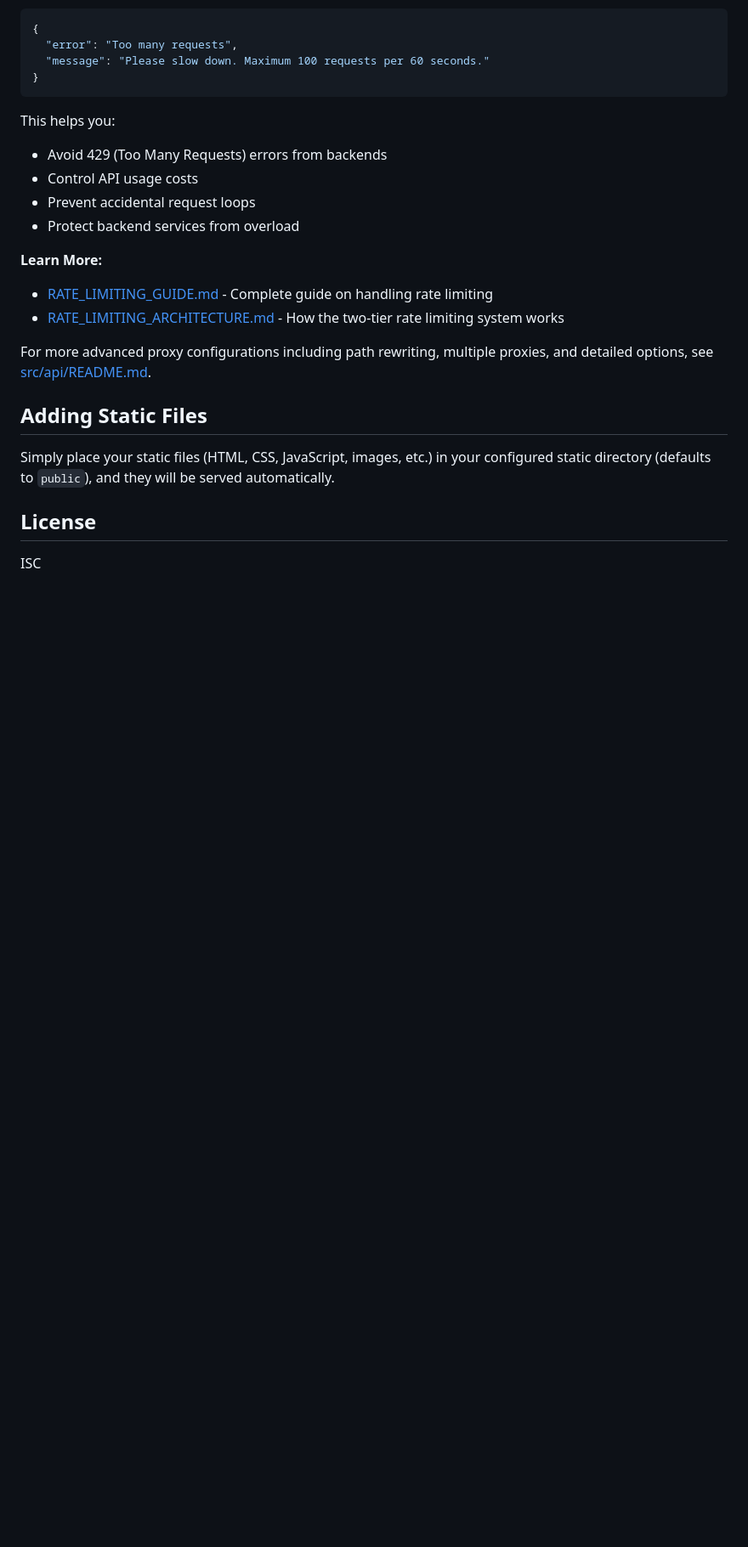
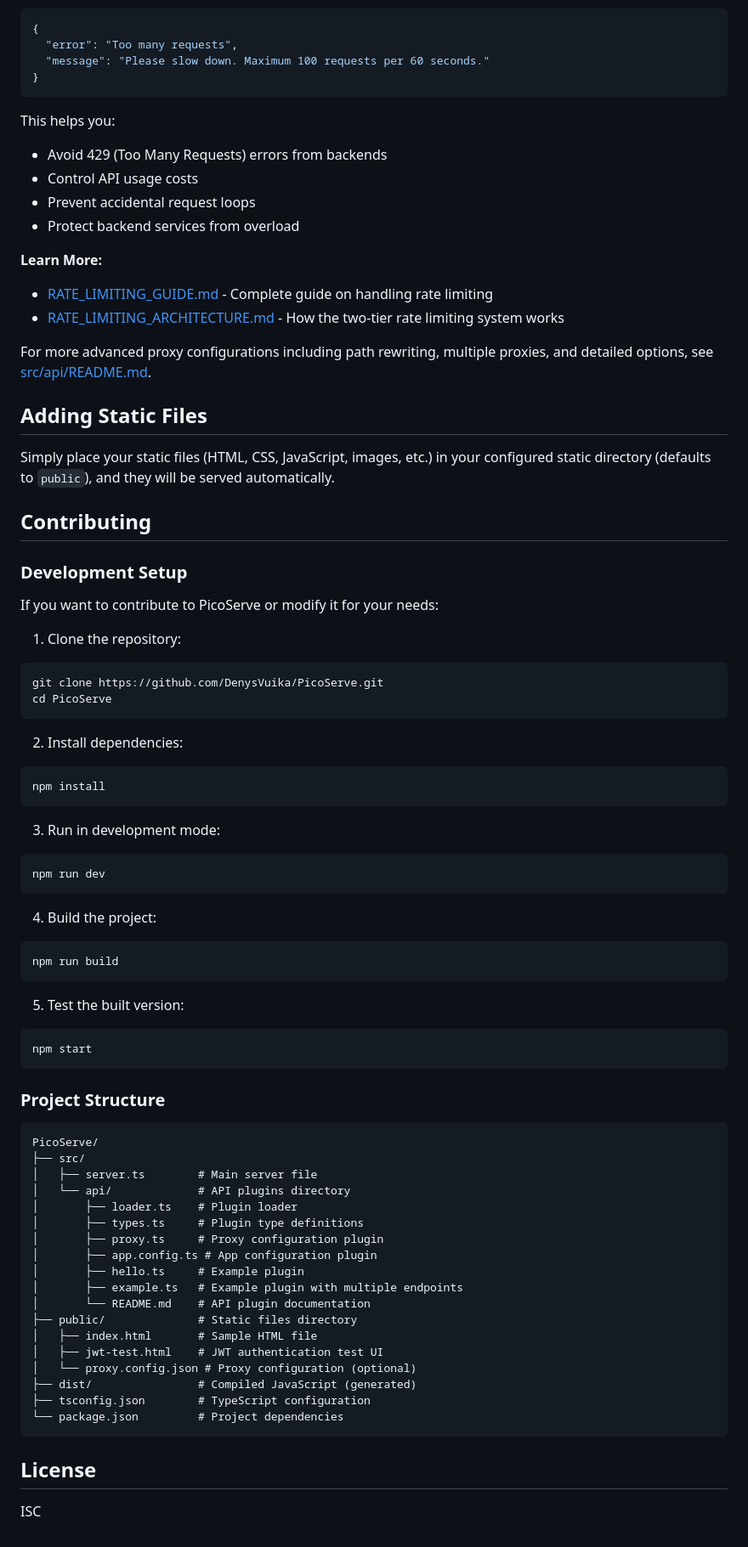
Before and after one commit to DenysVuika/PicoServe, a Markdown page: README.md, the part around the change printed below. Shown: that part at 85% size. GitHub-like rendering; blank space fills up the shorter version.

````diff
--- a/README.md
+++ b/README.md
@@ -411,6 +414,66 @@ For more advanced proxy configurations including path rewriting, multiple proxie
 
 Simply place your static files (HTML, CSS, JavaScript, images, etc.) in your configured static directory (defaults to `public`), and they will be served automatically.
 
+## Contributing
+
+### Development Setup
+
+If you want to contribute to PicoServe or modify it for your needs:
+
+1. Clone the repository:
+
+```bash
+git clone https://github.com/DenysVuika/PicoServe.git
+cd PicoServe
+```
+
+2. Install dependencies:
+
+```bash
+npm install
+```
+
+3. Run in development mode:
+
+```bash
+npm run dev
+```
+
+4. Build the project:
+
+```bash
+npm run build
+```
+
+5. Test the built version:
+
+```bash
+npm start
+```
+
+### Project Structure
+
+```text
+PicoServe/
+├── src/
+│   ├── server.ts        # Main server file
+│   └── api/             # API plugins directory
+│       ├── loader.ts    # Plugin loader
+│       ├── types.ts     # Plugin type definitions
+│       ├── proxy.ts     # Proxy configuration plugin
+│       ├── app.config.ts # App configuration plugin
+│       ├── hello.ts     # Example plugin
+│       ├── example.ts   # Example plugin with multiple endpoints
+│       └── README.md    # API plugin documentation
+├── public/              # Static files directory
+│   ├── index.html       # Sample HTML file
+│   ├── jwt-test.html    # JWT authentication test UI
+│   └── proxy.config.json # Proxy configuration (optional)
+├── dist/                # Compiled JavaScript (generated)
+├── tsconfig.json        # TypeScript configuration
+└── package.json         # Project dependencies
+```
+
 ## License
 
 ISC
````
Also changed, not shown: other parts of README.md (+60 -57 lines).
